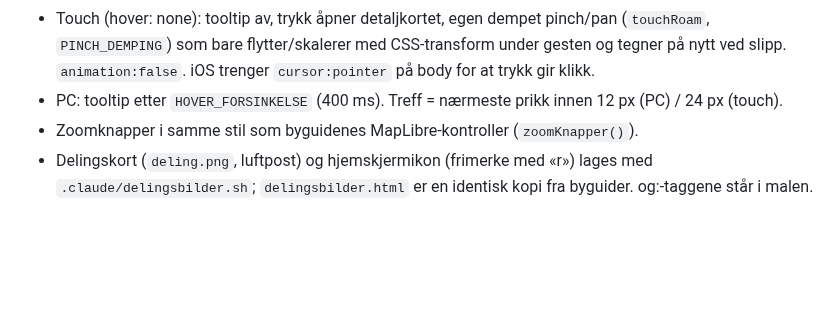
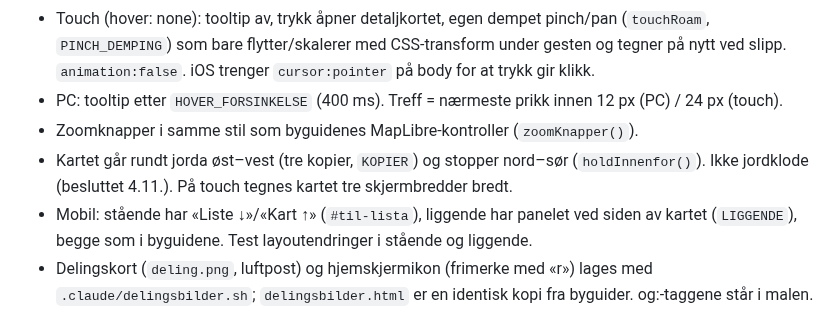
Before and after one commit to paalstampe/reiseplanlegging, a Markdown page: CLAUDE.md, the part around the change. GitHub-like rendering; blank space fills up the shorter version.

Commit message:
Dokumentasjon: kart rundt jorda og mobiloppsett i CLAUDE.md
Co-Authored-By: Claude Opus 5.5 <noreply@anthropic.com>

```diff
--- a/CLAUDE.md
+++ b/CLAUDE.md
@@ -67,6 +67,10 @@ Hold HANDOVER.md oppdatert når noe vesentlig endres (filer, besluttet design, n
   `animation:false`. iOS trenger `cursor:pointer` på body for at trykk gir klikk.
 - PC: tooltip etter `HOVER_FORSINKELSE` (400 ms). Treff = nærmeste prikk innen 12 px (PC) / 24 px (touch).
 - Zoomknapper i samme stil som byguidenes MapLibre-kontroller (`zoomKnapper()`).
+- Kartet går rundt jorda øst–vest (tre kopier, `KOPIER`) og stopper nord–sør (`holdInnenfor()`).
+  Ikke jordklode (besluttet 4.11.). På touch tegnes kartet tre skjermbredder bredt.
+- Mobil: stående har «Liste ↓»/«Kart ↑» (`#til-lista`), liggende har panelet ved siden av kartet (`LIGGENDE`),
+  begge som i byguidene. Test layoutendringer i stående og liggende.
 - Delingskort (`deling.png`, luftpost) og hjemskjermikon (frimerke med «r») lages med `.claude/delingsbilder.sh`;
   `delingsbilder.html` er en identisk kopi fra byguider. og:-taggene står i malen.
 - Ikoner og delingsbilder som byttes, får nytt filnavn (iOS husker gamle bilder etter adresse). Se HANDOVER.
```
Also changed, not shown: NOTES.md (+1 -1 lines).
